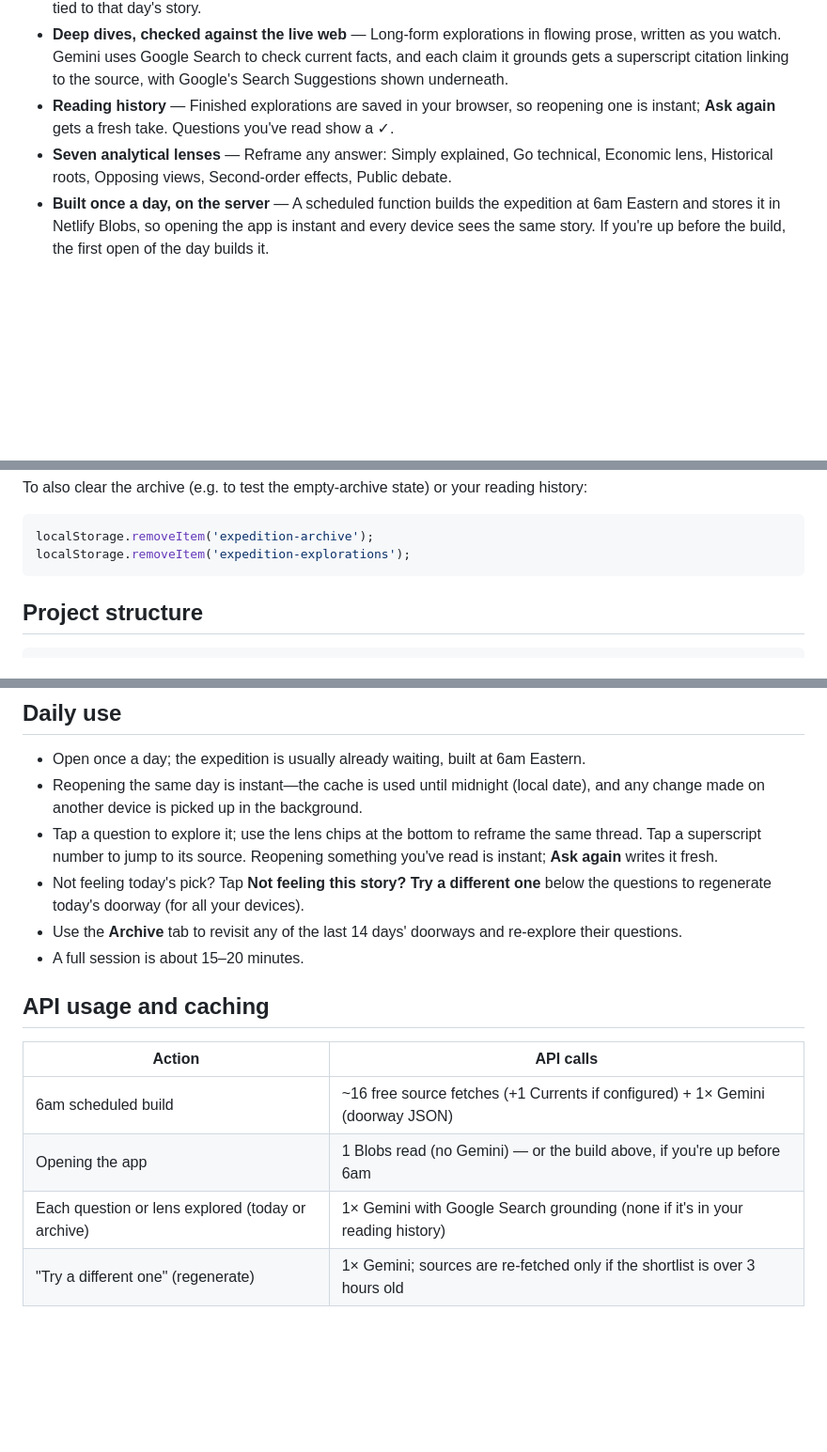
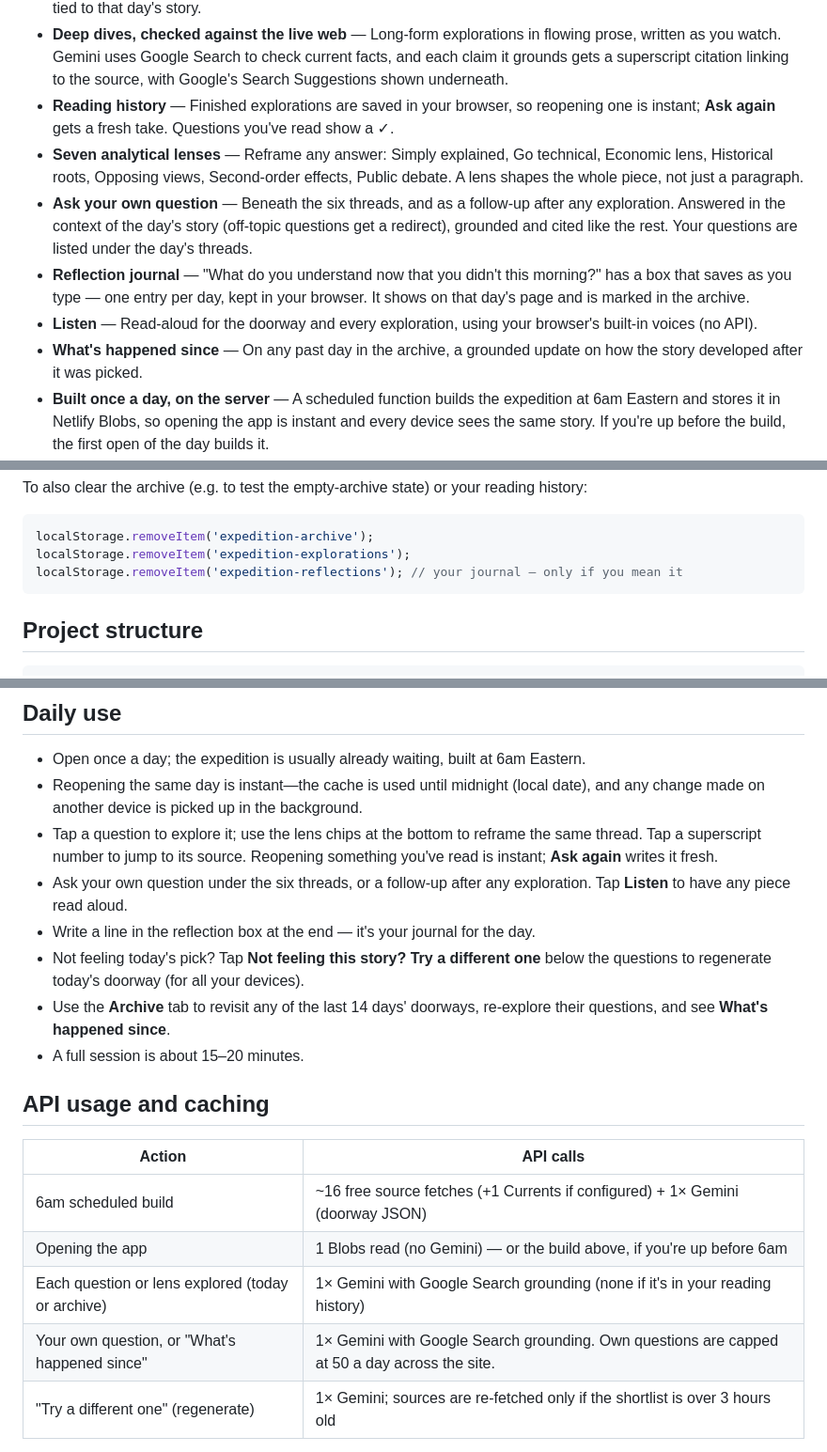
Before and after one commit to saarthakg/daily-expedition, a Markdown page: README.md, 3 parts joined by grey strips. Shown at 94% size. Drawn GitHub-style; blank space fills up the shorter version.

Commit message:
Document own questions, journal, listen mode, and updates
Co-Authored-By: Claude Opus 5.5 (1M context) <noreply@anthropic.com>

````diff
--- a/README.md
+++ b/README.md
@@ -14,7 +14,11 @@ Single-page web app, no build step, deploys to Netlify in minutes, and works wel
 - **Six exploration threads** — Tagged questions (Historical, Systemic, Geopolitical, Economic, Scientific, Wildcard) tied to that day's story.
 - **Deep dives, checked against the live web** — Long-form explorations in flowing prose, written as you watch. Gemini uses Google Search to check current facts, and each claim it grounds gets a superscript citation linking to the source, with Google's Search Suggestions shown underneath.
 - **Reading history** — Finished explorations are saved in your browser, so reopening one is instant; **Ask again** gets a fresh take. Questions you've read show a ✓.
-- **Seven analytical lenses** — Reframe any answer: Simply explained, Go technical, Economic lens, Historical roots, Opposing views, Second-order effects, Public debate.
+- **Seven analytical lenses** — Reframe any answer: Simply explained, Go technical, Economic lens, Historical roots, Opposing views, Second-order effects, Public debate. A lens shapes the whole piece, not just a paragraph.
+- **Ask your own question** — Beneath the six threads, and as a follow-up after any exploration. Answered in the context of the day's story (off-topic questions get a redirect), grounded and cited like the rest. Your questions are listed under the day's threads.
+- **Reflection journal** — "What do you understand now that you didn't this morning?" has a box that saves as you type — one entry per day, kept in your browser. It shows on that day's page and is marked in the archive.
+- **Listen** — Read-aloud for the doorway and every exploration, using your browser's built-in voices (no API).
+- **What's happened since** — On any past day in the archive, a grounded update on how the story developed after it was picked.
 - **Built once a day, on the server** — A scheduled function builds the expedition at 6am Eastern and stores it in Netlify Blobs, so opening the app is instant and every device sees the same story. If you're up before the build, the first open of the day builds it.
 - **Daily local cache** — The doorway and six questions are also kept in `localStorage`, so the app renders immediately and then quietly checks the server for a newer version (e.g. a story you swapped on another device).
 - **Archive** — Every day's doorway and questions are also kept in a rolling 14-day local history, browsable from the Archive tab. Old threads stay explorable (each tap still calls Gemini fresh).
@@ -144,6 +148,7 @@ To also clear the archive (e.g. to test the empty-archive state) or your reading
 ```javascript
 localStorage.removeItem('expedition-archive');
 localStorage.removeItem('expedition-explorations');
+localStorage.removeItem('expedition-reflections'); // your journal — only if you mean it
 ```
 
 ## Project structure
@@ -189,8 +194,10 @@ Never commit API keys. If a key is exposed, rotate it in the provider dashboard
 - Open once a day; the expedition is usually already waiting, built at 6am Eastern.
 - Reopening the same day is instant—the cache is used until midnight (local date), and any change made on another device is picked up in the background.
 - Tap a question to explore it; use the lens chips at the bottom to reframe the same thread. Tap a superscript number to jump to its source. Reopening something you've read is instant; **Ask again** writes it fresh.
+- Ask your own question under the six threads, or a follow-up after any exploration. Tap **Listen** to have any piece read aloud.
+- Write a line in the reflection box at the end — it's your journal for the day.
 - Not feeling today's pick? Tap **Not feeling this story? Try a different one** below the questions to regenerate today's doorway (for all your devices).
-- Use the **Archive** tab to revisit any of the last 14 days' doorways and re-explore their questions.
+- Use the **Archive** tab to revisit any of the last 14 days' doorways, re-explore their questions, and see **What's happened since**.
 - A full session is about 15–20 minutes.
 
 ## API usage and caching
@@ -200,6 +207,7 @@ Never commit API keys. If a key is exposed, rotate it in the provider dashboard
 | 6am scheduled build | ~16 free source fetches (+1 Currents if configured) + 1× Gemini (doorway JSON) |
 | Opening the app | 1 Blobs read (no Gemini) — or the build above, if you're up before 6am |
 | Each question or lens explored (today or archive) | 1× Gemini with Google Search grounding (none if it's in your reading history) |
+| Your own question, or "What's happened since" | 1× Gemini with Google Search grounding. Own questions are capped at 50 a day across the site. |
 | "Try a different one" (regenerate) | 1× Gemini; sources are re-fetched only if the shortlist is over 3 hours old |
 
 Typical daily use: one doorway generation, plus a handful of exploration calls as you read — no matter how many devices you open it on.
````
